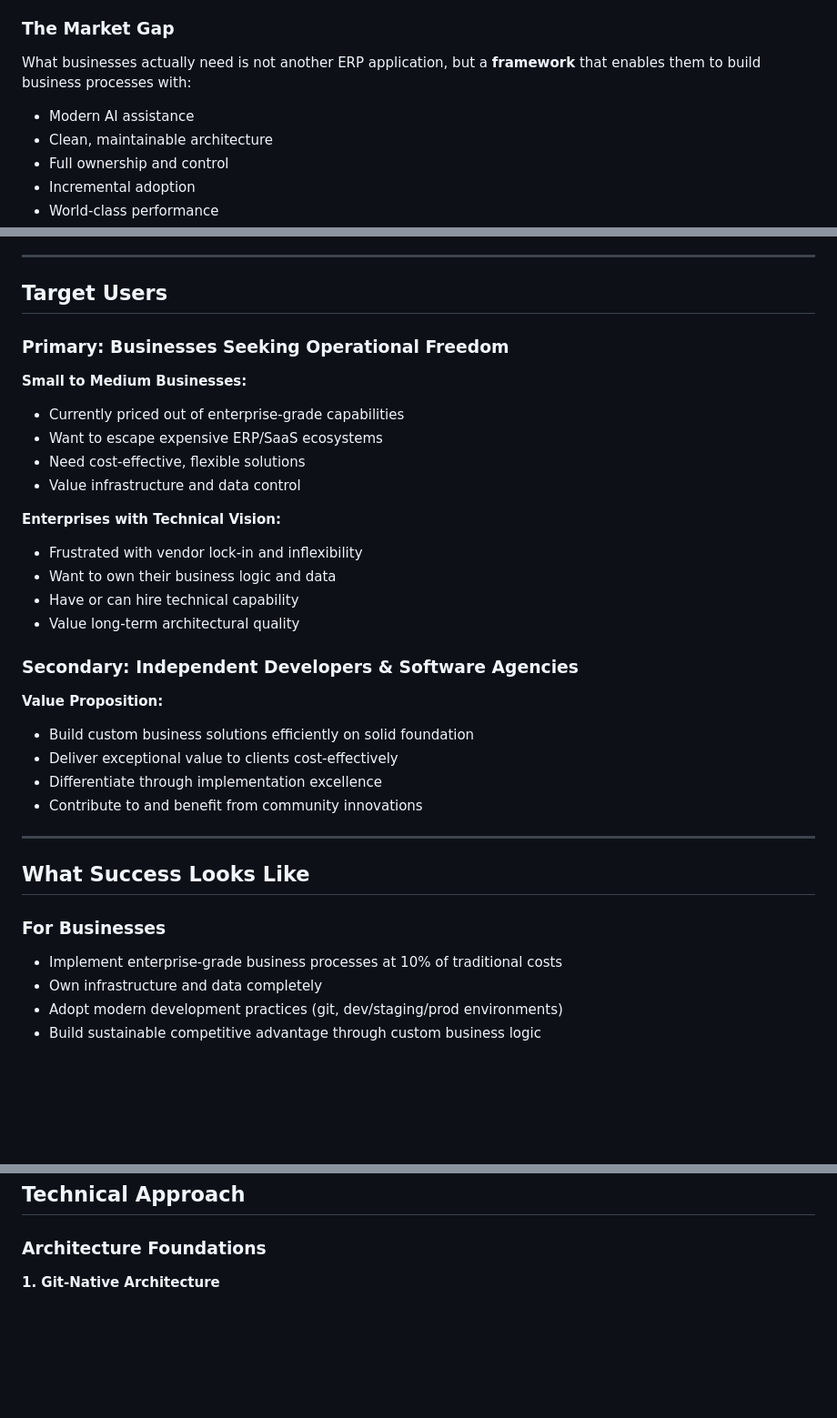
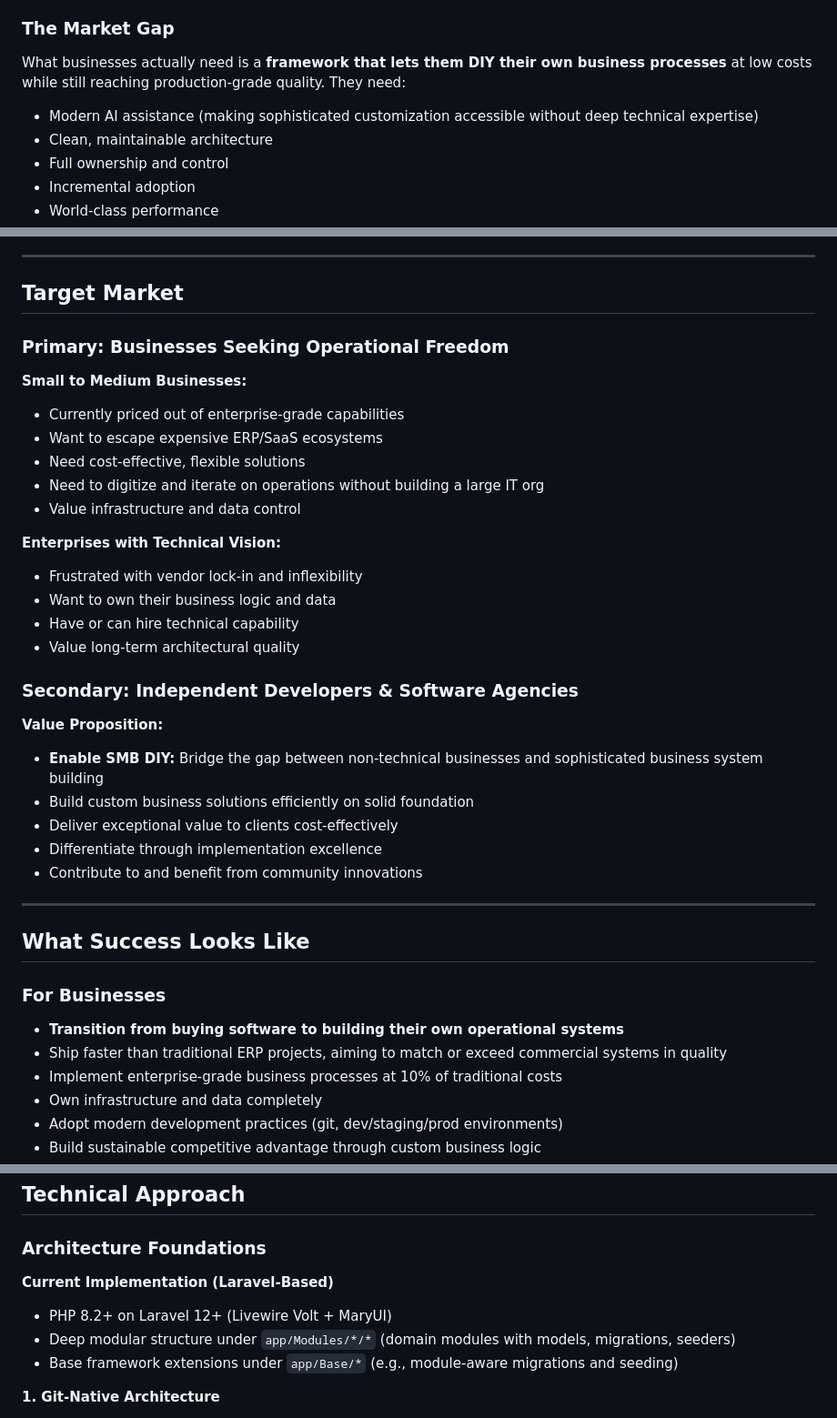
Before and after one commit to BelimbingApp/lara, a Markdown page: docs/brief.md, 3 parts joined by grey strips. Shown at 91% size. Rendered like a GitHub page; blank space fills up the shorter version.

```diff
--- a/docs/brief.md
+++ b/docs/brief.md
@@ -70,8 +77,8 @@ The current business process management landscape is fundamentally broken:
 
 ### The Market Gap
 
-What businesses actually need is not another ERP application, but a **framework** that enables them to build business processes with:
-- Modern AI assistance
+What businesses actually need is a **framework that lets them DIY their own business processes** at low costs while still reaching production-grade quality. They need:
+- Modern AI assistance (making sophisticated customization accessible without deep technical expertise)
 - Clean, maintainable architecture
 - Full ownership and control
 - Incremental adoption
@@ -155,7 +162,7 @@ Belimbing addresses these problems through five immutable core principles:
 
 ---
 
-## Target Users
+## Target Market
 
 ### Primary: Businesses Seeking Operational Freedom
 
@@ -163,6 +170,7 @@ Belimbing addresses these problems through five immutable core principles:
 - Currently priced out of enterprise-grade capabilities
 - Want to escape expensive ERP/SaaS ecosystems
 - Need cost-effective, flexible solutions
+- Need to digitize and iterate on operations without building a large IT org
 - Value infrastructure and data control
 
 **Enterprises with Technical Vision:**
@@ -174,6 +182,7 @@ Belimbing addresses these problems through five immutable core principles:
 ### Secondary: Independent Developers & Software Agencies
 
 **Value Proposition:**
+- **Enable SMB DIY:** Bridge the gap between non-technical businesses and sophisticated business system building
 - Build custom business solutions efficiently on solid foundation
 - Deliver exceptional value to clients cost-effectively
 - Differentiate through implementation excellence
@@ -185,6 +194,8 @@ Belimbing addresses these problems through five immutable core principles:
 
 ### For Businesses
 
+- **Transition from buying software to building their own operational systems**
+- Ship faster than traditional ERP projects, aiming to match or exceed commercial systems in quality
 - Implement enterprise-grade business processes at 10% of traditional costs
 - Own infrastructure and data completely
 - Adopt modern development practices (git, dev/staging/prod environments)
@@ -218,6 +229,11 @@ Belimbing addresses these problems through five immutable core principles:
 
 ### Architecture Foundations
 
+**Current Implementation (Laravel-Based)**
+- PHP 8.2+ on Laravel 12+ (Livewire Volt + MaryUI)
+- Deep modular structure under `app/Modules/*/*` (domain modules with models, migrations, seeders)
+- Base framework extensions under `app/Base/*` (e.g., module-aware migrations and seeding)
+
 **1. Git-Native Architecture**
 - All code management through git (development → staging → production → main for upstream)
 - Built-in CI/CD in admin panel
```
Also changed, not shown: other parts of docs/brief.md (+20 -16 lines).
